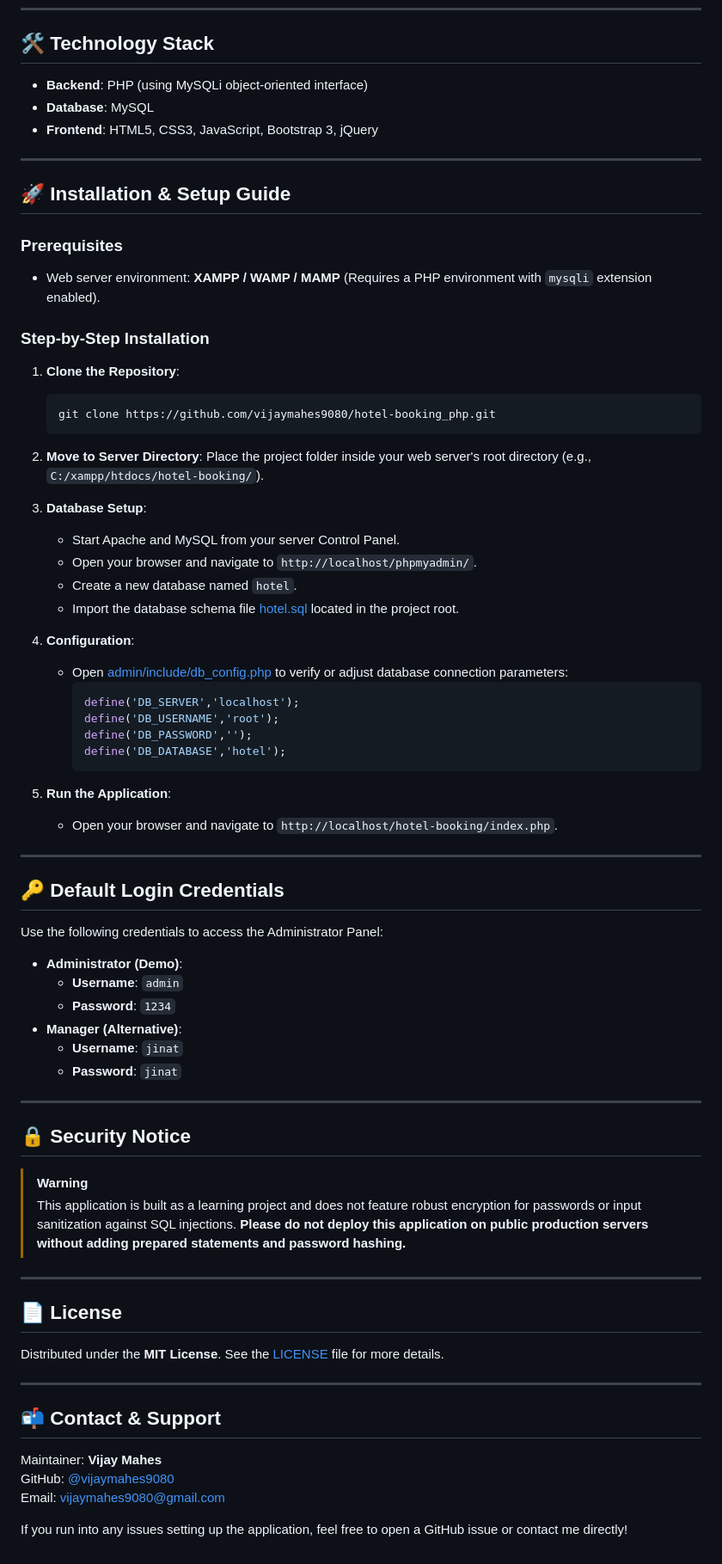
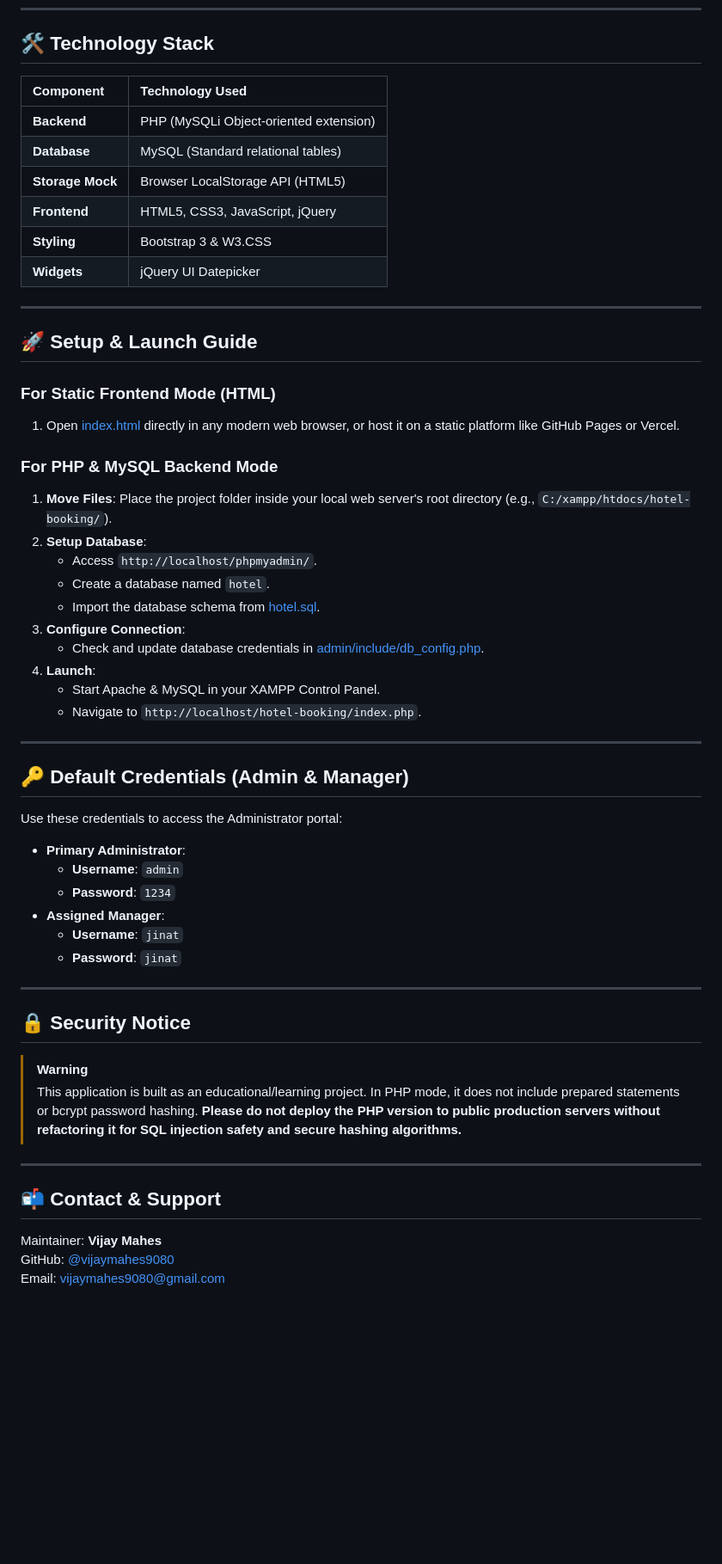
Before and after one commit to vijaymahes9080/hotel-booking_php, a Markdown page: README.md, the part around one of its changes. Shown at 86% size. GitHub-like rendering; blank space fills up the shorter version.

````diff
--- a/README.md
+++ b/README.md
@@ -26,69 +56,54 @@ A simple, secure, and intuitive web application built with PHP and MySQL to stre
 
 ## 🛠️ Technology Stack
 
-*   **Backend**: PHP (using MySQLi object-oriented interface)
-*   **Database**: MySQL
-*   **Frontend**: HTML5, CSS3, JavaScript, Bootstrap 3, jQuery
+| Component | Technology Used |
+| :--- | :--- |
+| **Backend** | PHP (MySQLi Object-oriented extension) |
+| **Database** | MySQL (Standard relational tables) |
+| **Storage Mock** | Browser LocalStorage API (HTML5) |
+| **Frontend** | HTML5, CSS3, JavaScript, jQuery |
+| **Styling** | Bootstrap 3 & W3.CSS |
+| **Widgets** | jQuery UI Datepicker |
 
 ---
 
-## 🚀 Installation & Setup Guide
+## 🚀 Setup & Launch Guide
 
-### Prerequisites
-*   Web server environment: **XAMPP / WAMP / MAMP** (Requires a PHP environment with `mysqli` extension enabled).
+### For Static Frontend Mode (HTML)
+1. Open [index.html](index.html) directly in any modern web browser, or host it on a static platform like GitHub Pages or Vercel.
 
-### Step-by-Step Installation
-1.  **Clone the Repository**:
-    ```bash
-    git clone https://github.com/vijaymahes9080/hotel-booking_php.git
-    ```
-2.  **Move to Server Directory**:
-    Place the project folder inside your web server's root directory (e.g., `C:/xampp/htdocs/hotel-booking/`).
-
-3.  **Database Setup**:
-    *   Start Apache and MySQL from your server Control Panel.
-    *   Open your browser and navigate to `http://localhost/phpmyadmin/`.
-    *   Create a new database named `hotel`.
-    *   Import the database schema file [hotel.sql](hotel.sql) located in the project root.
-
-4.  **Configuration**:
-    *   Open [admin/include/db_config.php](admin/include/db_config.php) to verify or adjust database connection parameters:
-        ```php
-        define('DB_SERVER','localhost');
-        define('DB_USERNAME','root');
-        define('DB_PASSWORD','');
-        define('DB_DATABASE','hotel');
-        ```
-
-5.  **Run the Application**:
-    *   Open your browser and navigate to `http://localhost/hotel-booking/index.php`.
+### For PHP & MySQL Backend Mode
+1. **Move Files**: Place the project folder inside your local web server's root directory (e.g., `C:/xampp/htdocs/hotel-booking/`).
+2. **Setup Database**:
+   - Access `http://localhost/phpmyadmin/`.
+   - Create a database named `hotel`.
+   - Import the database schema from [hotel.sql](hotel.sql).
+3. **Configure Connection**:
+   - Check and update database credentials in [admin/include/db_config.php](admin/include/db_config.php).
+4. **Launch**:
+   - Start Apache & MySQL in your XAMPP Control Panel.
+   - Navigate to `http://localhost/hotel-booking/index.php`.
 
 ---
 
-## 🔑 Default Login Credentials
+## 🔑 Default Credentials (Admin & Manager)
 
-Use the following credentials to access the Administrator Panel:
+Use these credentials to access the Administrator portal:
 
-*   **Administrator (Demo)**:
-    *   **Username**: `admin`
-    *   **Password**: `1234`
-*   **Manager (Alternative)**:
-    *   **Username**: `jinat`
-    *   **Password**: `jinat`
+- **Primary Administrator**:
+  - **Username**: `admin`
+  - **Password**: `1234`
+- **Assigned Manager**:
+  - **Username**: `jinat`
+  - **Password**: `jinat`
 
 ---
 
 ## 🔒 Security Notice
 
 > [!WARNING]
-> This application is built as a learning project and does not feature robust encryption for passwords or input sanitization against SQL injections.
-> **Please do not deploy this application on public production servers without adding prepared statements and password hashing.**
-
----
-
-## 📄 License
-
-Distributed under the **MIT License**. See the [LICENSE](LICENSE) file for more details.
+> This application is built as an educational/learning project. In PHP mode, it does not include prepared statements or bcrypt password hashing.
+> **Please do not deploy the PHP version to public production servers without refactoring it for SQL injection safety and secure hashing algorithms.**
 
 ---
 
@@ -97,5 +112,3 @@ Distributed under the **MIT License**. See the [LICENSE](LICENSE) file for more
 Maintainer: **Vijay Mahes**
 GitHub: [@vijaymahes9080](https://github.com/vijaymahes9080)
 Email: [vijaymahes9080@gmail.com](mailto:vijaymahes9080@gmail.com)
-
-If you run into any issues setting up the application, feel free to open a GitHub issue or contact me directly!
````
Also changed, not shown: other parts of README.md (+43 -13 lines).
